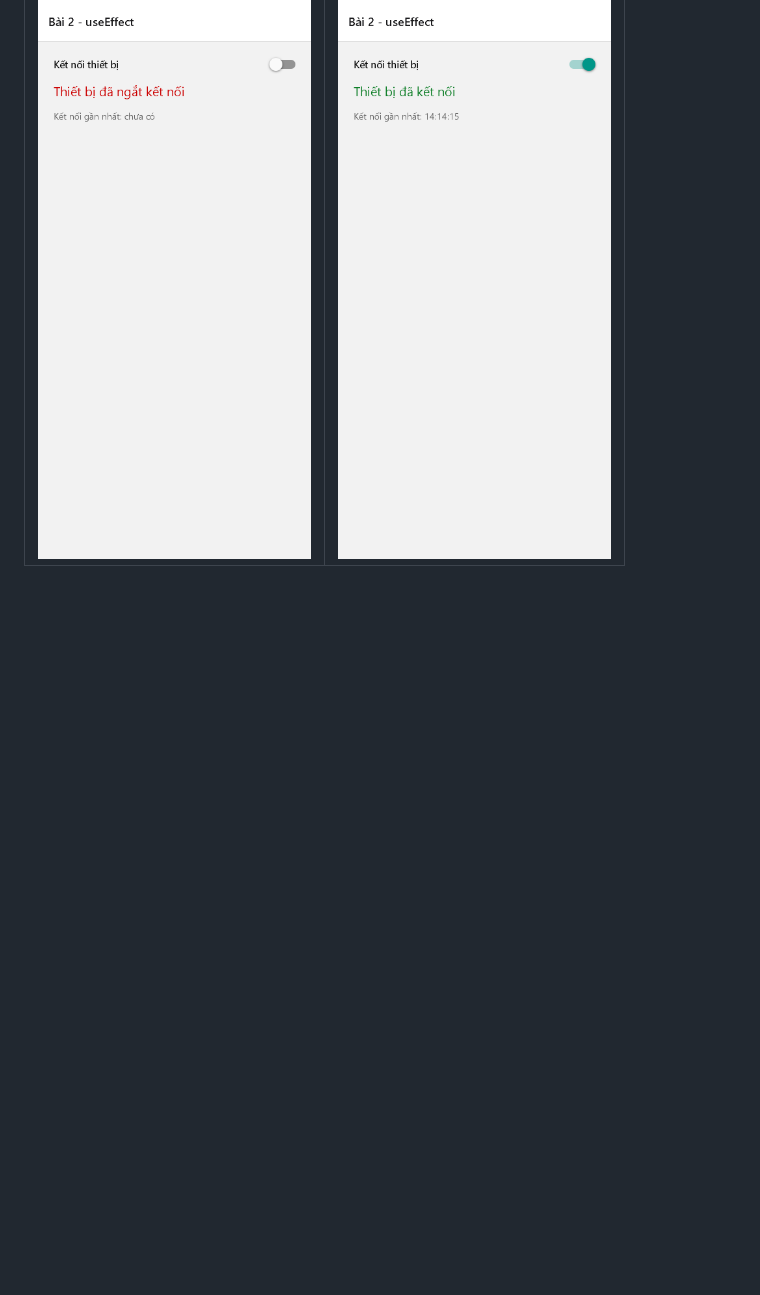
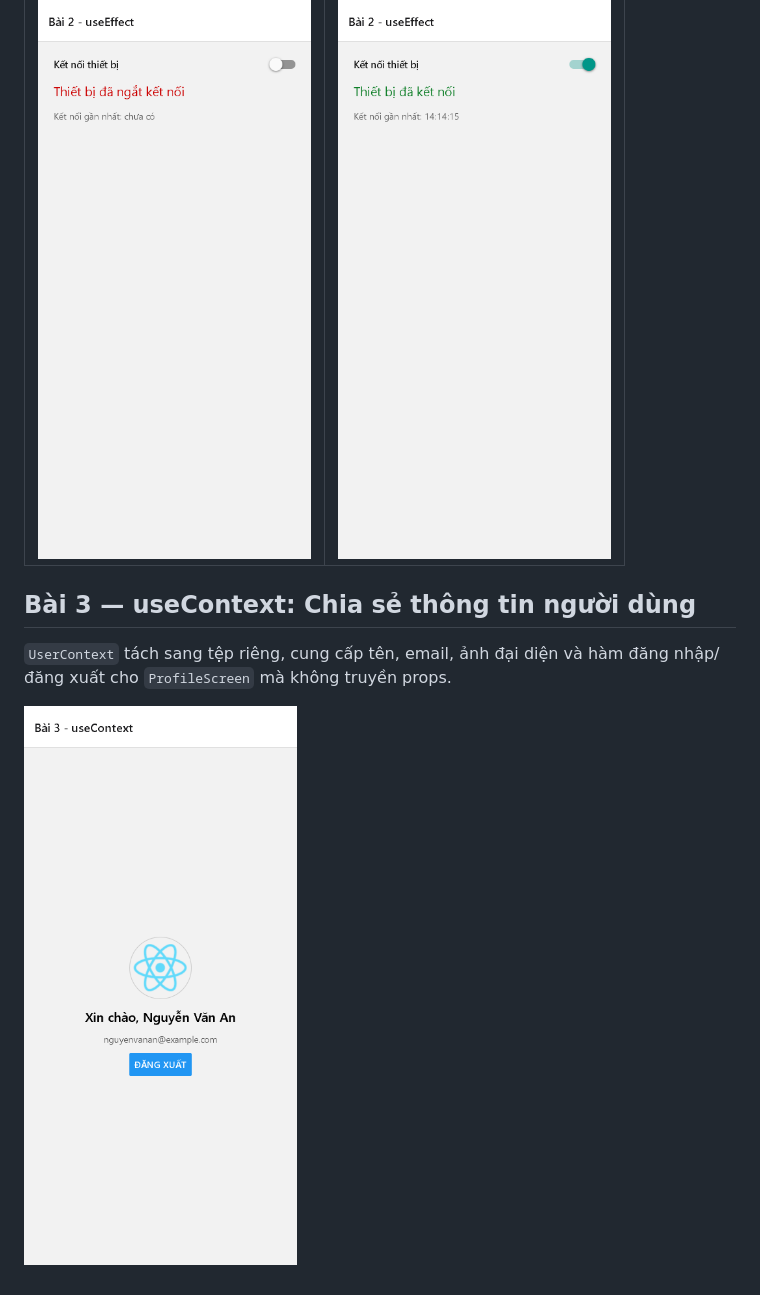
Before and after one commit to phamtradev/mobile, a Markdown page: 23633471_PhamVanTra_Tuan03/README.md, the part around the change. Rendered like a GitHub page; pictures changed too: 23633471_PhamVanTra_Tuan03/docs/screenshots/03-usecontext.png (added); blank space fills up the shorter version.

Commit message:
feat(23633471): bai 3 - chia se thong tin nguoi dung voi useContext
UserContext dat trong tep rieng, cung cap ten, email, anh dai dien
va hanh dong dang nhap/dang xuat.

```diff
--- a/23633471_PhamVanTra_Tuan03/README.md
+++ b/23633471_PhamVanTra_Tuan03/README.md
@@ -30,3 +30,9 @@ Công tắc kết nối giả lập, effect chạy lại theo `isConnected` đ
 | Ngắt kết nối | Đã kết nối |
 | --- | --- |
 | ![Bài 2 - ngắt kết nối](docs/screenshots/02-useeffect-off.png) | ![Bài 2 - đã kết nối](docs/screenshots/02-useeffect-on.png) |
+
+## Bài 3 — useContext: Chia sẻ thông tin người dùng
+
+`UserContext` tách sang tệp riêng, cung cấp tên, email, ảnh đại diện và hàm đăng nhập/đăng xuất cho `ProfileScreen` mà không truyền props.
+
+![Bài 3 - useContext](docs/screenshots/03-usecontext.png)
```
Also changed, not shown: 23633471_PhamVanTra_Tuan03/assets/images/react-logo.png (added), 23633471_PhamVanTra_Tuan03/assets/images/react-logo@2x.png (added), 23633471_PhamVanTra_Tuan03/assets/images/react-logo@3x.png (added), 2 other files.
